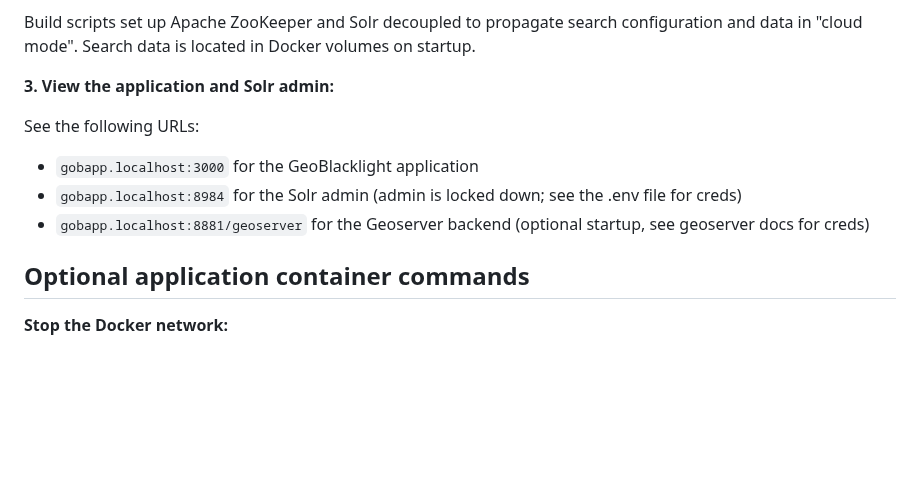
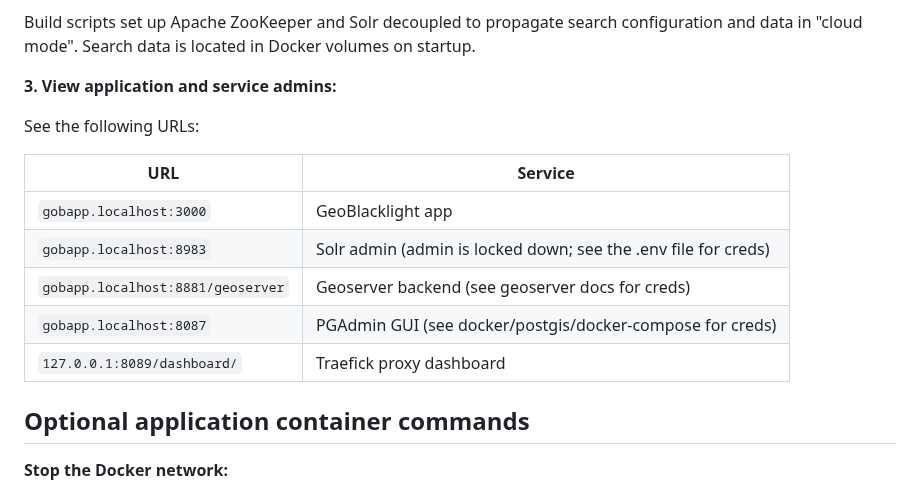
Before and after one commit to ualibraries/ual-geoblacklight, a Markdown page: README.md, the part around the change. Drawn GitHub-style; blank space fills up the shorter version.

Commit message:
Update readme with new traefik info.

```diff
--- a/README.md
+++ b/README.md
@@ -49,13 +49,17 @@ The GBL app is installed automatically if it does not already exist. This will t
 
 Build scripts set up Apache ZooKeeper and Solr decoupled to propagate search configuration and data in "cloud mode". Search data is located in Docker volumes on startup.
 
-**3. View the application and Solr admin:**
+**3. View application and service admins:**
 
 See the following URLs:
 
-* `gobapp.localhost:3000` for the GeoBlacklight application
-* `gobapp.localhost:8984` for the Solr admin (admin is locked down; see the .env file for creds)
-* `gobapp.localhost:8881/geoserver` for the Geoserver backend (optional startup, see geoserver docs for creds)
+| URL | Service |
+| --- | ------- |
+| `gobapp.localhost:3000` | GeoBlacklight app |
+| `gobapp.localhost:8983` | Solr admin (admin is locked down; see the .env file for creds) |
+| `gobapp.localhost:8881/geoserver` | Geoserver backend (see geoserver docs for creds) |
+| `gobapp.localhost:8087` | PGAdmin GUI (see docker/postgis/docker-compose for creds) |
+| `127.0.0.1:8089/dashboard/` | Traefick proxy dashboard |
 
 ## Optional application container commands
 
```
